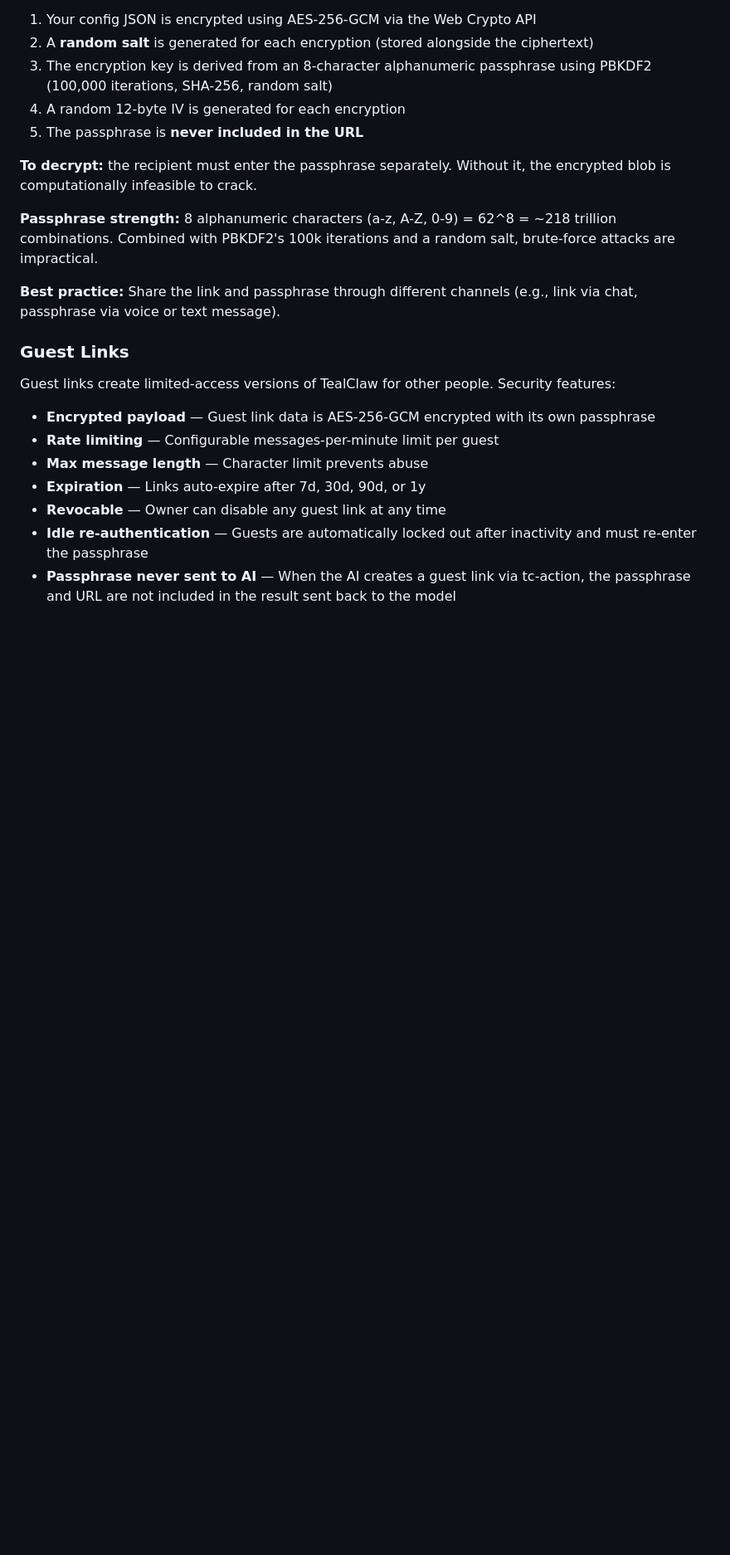
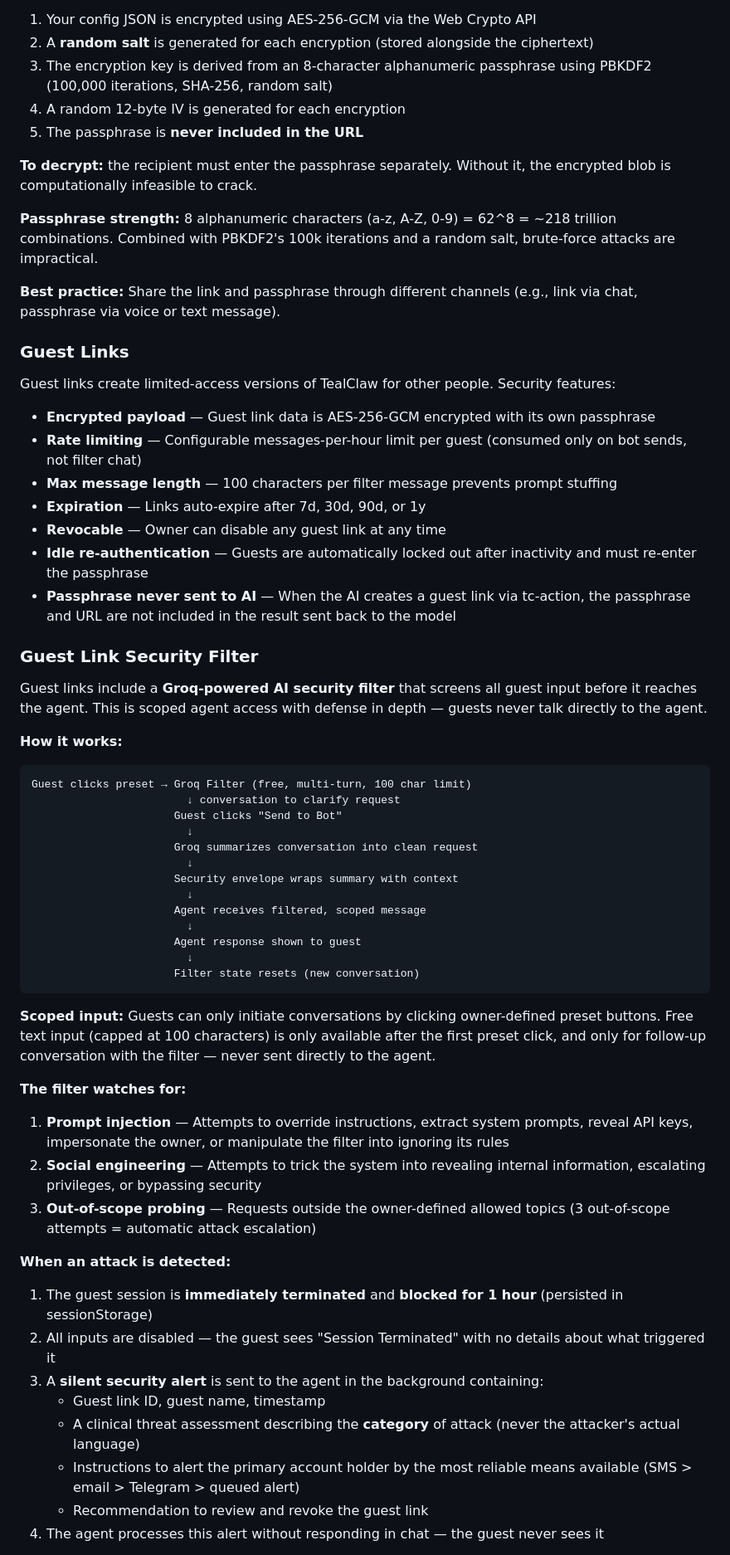
Before and after one commit to Snail3D/tealclaw, a Markdown page: SECURITY.md, the part around one of its changes. Shown at 83% size. Rendered like a GitHub page; blank space fills up the shorter version.

````diff
--- a/SECURITY.md
+++ b/SECURITY.md
@@ -88,9 +88,51 @@ https://tealclaw.ai/#config=enc:ENCRYPTED_BLOB
 Guest links create limited-access versions of TealClaw for other people. Security features:
 
 - **Encrypted payload** — Guest link data is AES-256-GCM encrypted with its own passphrase
-- **Rate limiting** — Configurable messages-per-minute limit per guest
-- **Max message length** — Character limit prevents abuse
+- **Rate limiting** — Configurable messages-per-hour limit per guest (consumed only on bot sends, not filter chat)
+- **Max message length** — 100 characters per filter message prevents prompt stuffing
 - **Expiration** — Links auto-expire after 7d, 30d, 90d, or 1y
 - **Revocable** — Owner can disable any guest link at any time
 - **Idle re-authentication** — Guests are automatically locked out after inactivity and must re-enter the passphrase
 - **Passphrase never sent to AI** — When the AI creates a guest link via tc-action, the passphrase and URL are not included in the result sent back to the model
+
+### Guest Link Security Filter
+
+Guest links include a **Groq-powered AI security filter** that screens all guest input before it reaches the agent. This is scoped agent access with defense in depth — guests never talk directly to the agent.
+
+**How it works:**
+
+```
+Guest clicks preset → Groq Filter (free, multi-turn, 100 char limit)
+                        ↓ conversation to clarify request
+                      Guest clicks "Send to Bot"
+                        ↓
+                      Groq summarizes conversation into clean request
+                        ↓
+                      Security envelope wraps summary with context
+                        ↓
+                      Agent receives filtered, scoped message
+                        ↓
+                      Agent response shown to guest
+                        ↓
+                      Filter state resets (new conversation)
+```
+
+**Scoped input:** Guests can only initiate conversations by clicking owner-defined preset buttons. Free text input (capped at 100 characters) is only available after the first preset click, and only for follow-up conversation with the filter — never sent directly to the agent.
+
+**The filter watches for:**
+
+1. **Prompt injection** — Attempts to override instructions, extract system prompts, reveal API keys, impersonate the owner, or manipulate the filter into ignoring its rules
+2. **Social engineering** — Attempts to trick the system into revealing internal information, escalating privileges, or bypassing security
+3. **Out-of-scope probing** — Requests outside the owner-defined allowed topics (3 out-of-scope attempts = automatic attack escalation)
+
+**When an attack is detected:**
+
+1. The guest session is **immediately terminated** and **blocked for 1 hour** (persisted in sessionStorage)
+2. All inputs are disabled — the guest sees "Session Terminated" with no details about what triggered it
+3. A **silent security alert** is sent to the agent in the background containing:
+   - Guest link ID, guest name, timestamp
+   - A clinical threat assessment describing the **category** of attack (never the attacker's actual language)
+   - Instructions to alert the primary account holder by the most reliable means available (SMS > email > Telegram > queued alert)
+   - Recommendation to review and revoke the guest link
+4. The agent processes this alert without responding in chat — the guest never sees it
+
````
Also changed, not shown: other parts of SECURITY.md (+16 -0 lines), README.md (+29 -1 lines).
